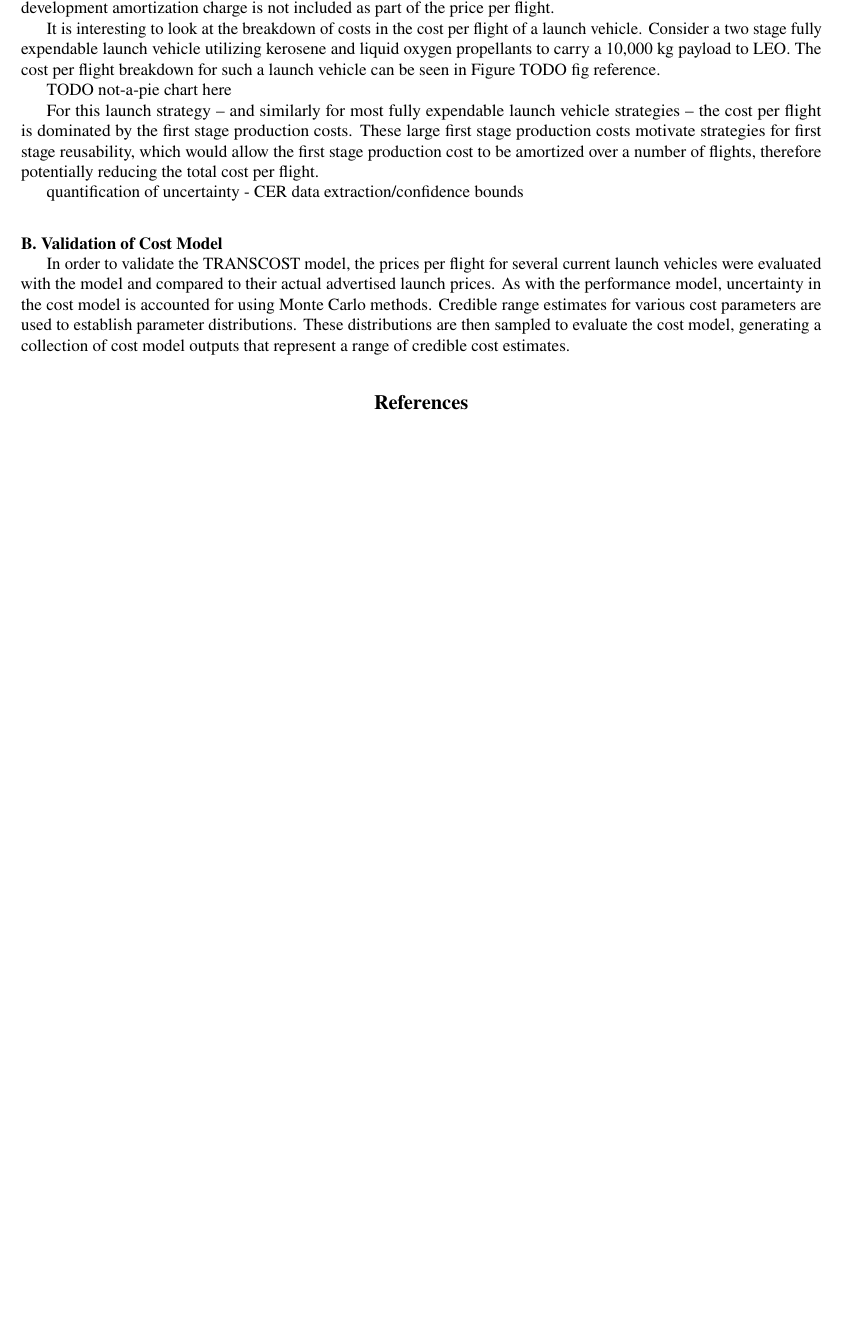
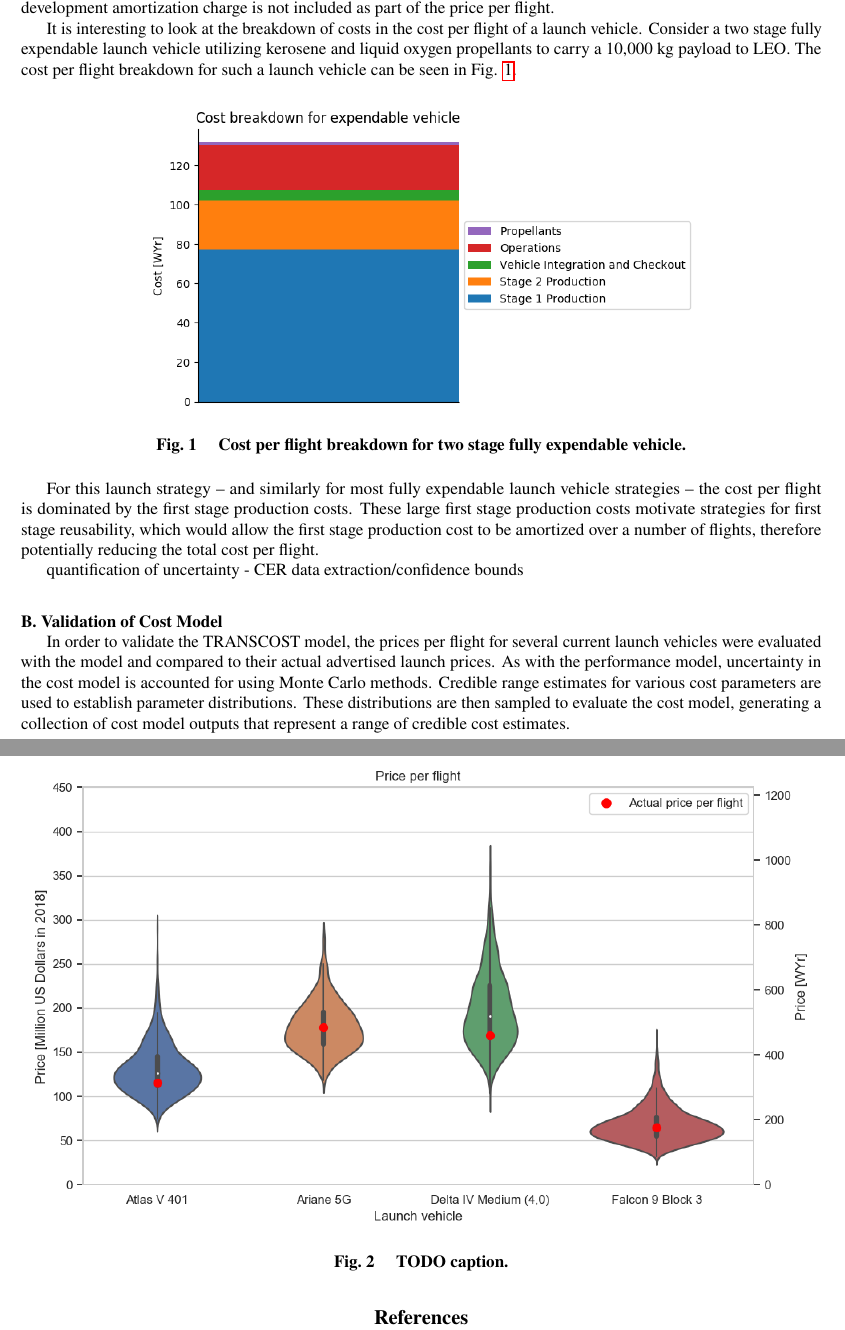
Before and after one commit to mvernacc/lvreuse, a LaTeX paper (paper/cost.tex): part of the page before the commit and two parts of pages 1 and 2 of 2 after it, the two joined at a grey line, cut so that both start at the same text, the shorter picture padded with empty space. Compiled offline with pdfLaTeX.

Commit message:
added two plots to cost section

```diff
--- a/paper/cost.tex
+++ b/paper/cost.tex
@@ -30,9 +30,13 @@ The cost and performance models are linked through the launch vehicle element ma
 
 The TRANSCOST model considers three separate cost areas for launch vehicles: development, production, and operations costs \cite{transcost}. The cost per flight of a launch vehicle is the cost paid by the launch service provider for each flight, which includes production and operations costs only. The price per flight is the price paid by a customer to the launch service provider. This includes production and operations costs, as well as profit for the launch service provider and a potential development amortization charge. It should be noted, however, that typically development costs are funded by government contracts or third party investors, such as for the TODO launch vehicles [TODO citation]. In these cases, a development amortization charge is not included as part of the price per flight.
 
-It is interesting to look at the breakdown of costs in the cost per flight of a launch vehicle. Consider a two stage fully expendable launch vehicle utilizing kerosene and liquid oxygen propellants to carry a 10,000 kg payload to LEO. The cost per flight breakdown for such a launch vehicle can be seen in Figure {TODO fig reference}.
+It is interesting to look at the breakdown of costs in the cost per flight of a launch vehicle. Consider a two stage fully expendable launch vehicle utilizing kerosene and liquid oxygen propellants to carry a 10,000 kg payload to LEO. The cost per flight breakdown for such a launch vehicle can be seen in Fig. \ref{fig:expendable_cost_breakdown}.
 
-TODO not-a-pie chart here
+\begin{figure}[hbt!]
+    \centering
+    \includegraphics[width=0.7\textwidth]{../../lvreuse/analysis/combined/plots/expendable_cost_breakdown}
+    \caption{\label{fig:expendable_cost_breakdown} Cost per flight breakdown for two stage fully expendable vehicle.}
+\end{figure}
 
 For this launch strategy -- and similarly for most fully expendable launch vehicle strategies -- the cost per flight is dominated by the first stage production costs. These large first stage production costs motivate strategies for first stage reusability, which would allow the first stage production cost to be amortized over a number of flights, therefore potentially reducing the total cost per flight.
 
@@ -42,6 +46,12 @@ quantification of uncertainty - CER data extraction/confidence bounds
 
 In order to validate the TRANSCOST model, the prices per flight for several current launch vehicles were evaluated with the model and compared to their actual advertised launch prices. As with the performance model, uncertainty in the cost model is accounted for using Monte Carlo methods. Credible range estimates for various cost parameters are used to establish parameter distributions. These distributions are then sampled to evaluate the cost model, generating a collection of cost model outputs that represent a range of credible cost estimates.
 
+\begin{figure}[hbt!]
+    \centering
+    \includegraphics[width=\textwidth]{../../lvreuse/analysis/cost/plots/vehicle_ppf_validation}
+    \caption{\label{fig:vehicle_ppf_validation} TODO caption.}
+\end{figure}
+
 \bibliography{first_stage_recovery}
 
 \end{document}
```
Also changed, not shown: lvreuse/analysis/combined/plots/expendable_cost_breakdown.png, paper/cost.pdf (added), 1 other file.
